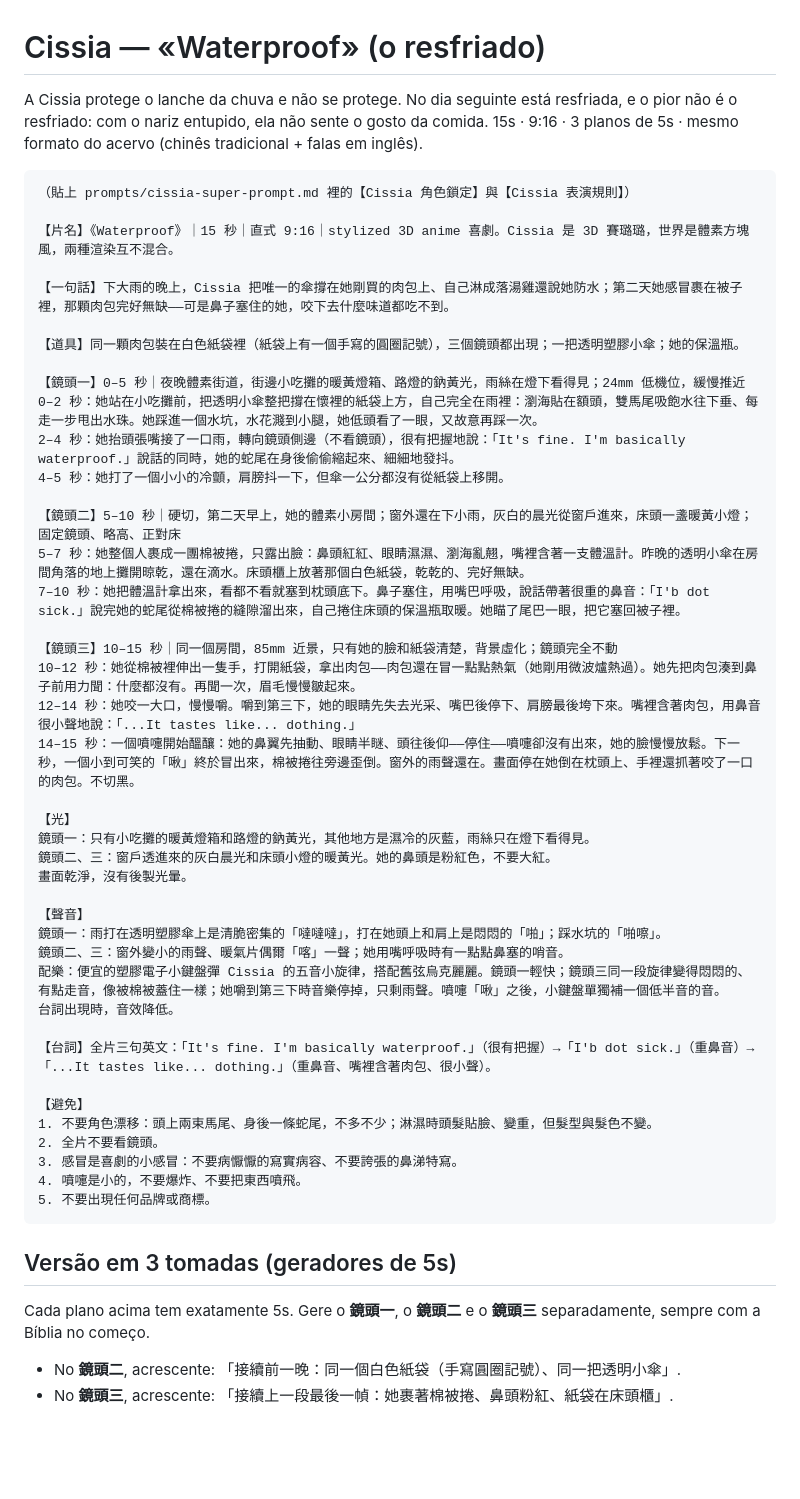
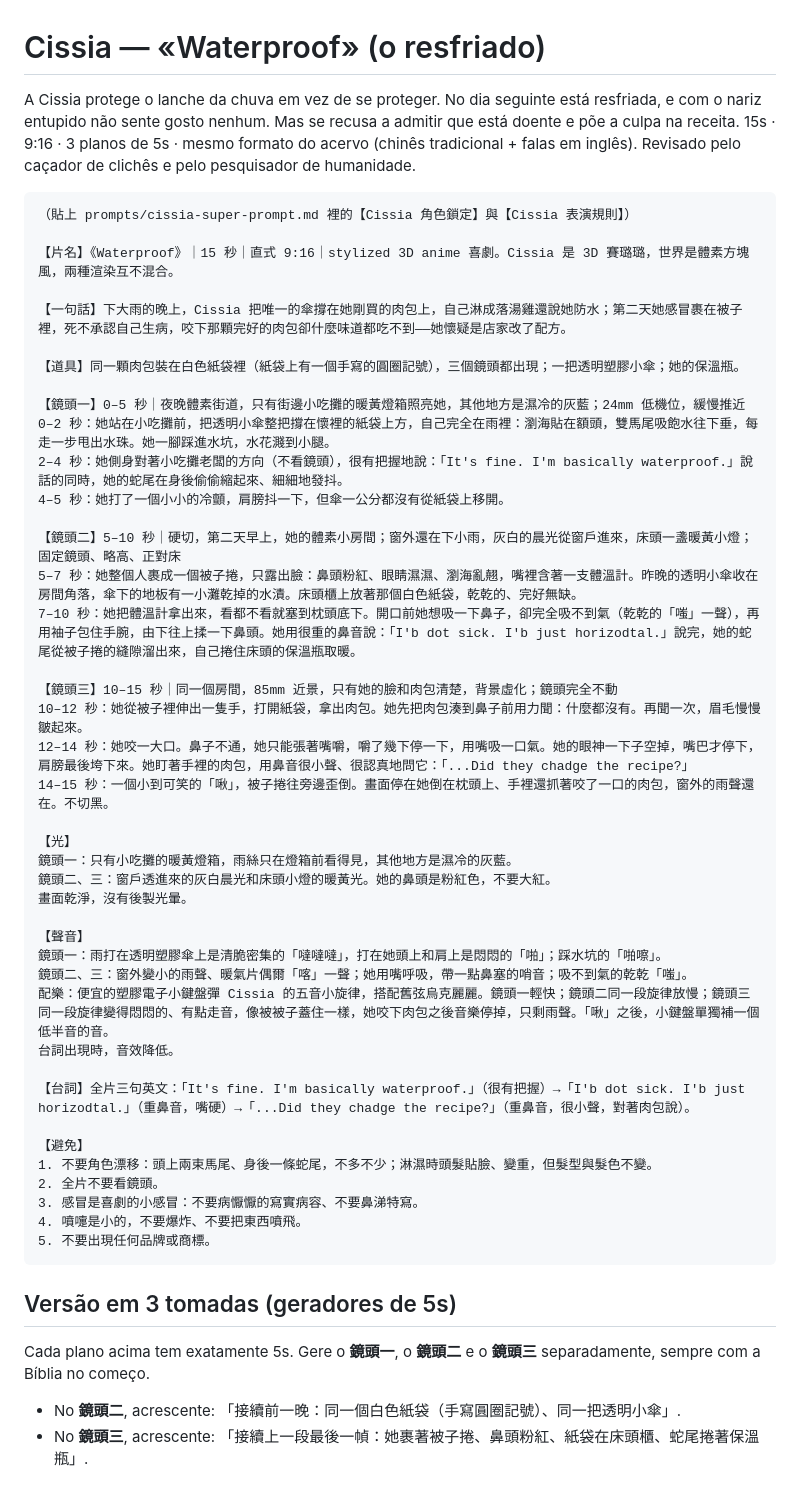
Before and after one commit to soumaldoido123-commits/matheus, a Markdown page: prompts/cissia-resfriado.md, the part around the change. Rendered like a GitHub page; blank space fills up the shorter version.

Commit message:
Finaliza prompt da Cissia resfriada após revisão
Co-Authored-By: Claude Opus 5.5 <noreply@anthropic.com>
Claude-Session: https://claude.ai/code/session_01YRxTu21Ex4FL7m41iJUTXc

````diff
--- a/prompts/cissia-resfriado.md
+++ b/prompts/cissia-resfriado.md
@@ -1,48 +1,49 @@
 # Cissia — «Waterproof» (o resfriado)
 
-A Cissia protege o lanche da chuva e não se protege. No dia seguinte está resfriada, e o pior não é o resfriado: com o nariz entupido, ela não sente o gosto da comida.
+A Cissia protege o lanche da chuva em vez de se proteger. No dia seguinte está resfriada, e com o nariz entupido não sente gosto nenhum. Mas se recusa a admitir que está doente e põe a culpa na receita.
 15s · 9:16 · 3 planos de 5s · mesmo formato do acervo (chinês tradicional + falas em inglês).
+Revisado pelo caçador de clichês e pelo pesquisador de humanidade.
 
 ```
 （貼上 prompts/cissia-super-prompt.md 裡的【Cissia 角色鎖定】與【Cissia 表演規則】）
 
 【片名】《Waterproof》｜15 秒｜直式 9:16｜stylized 3D anime 喜劇。Cissia 是 3D 賽璐璐，世界是體素方塊風，兩種渲染互不混合。
 
-【一句話】下大雨的晚上，Cissia 把唯一的傘撐在她剛買的肉包上、自己淋成落湯雞還說她防水；第二天她感冒裹在被子裡，那顆肉包完好無缺——可是鼻子塞住的她，咬下去什麼味道都吃不到。
+【一句話】下大雨的晚上，Cissia 把唯一的傘撐在她剛買的肉包上，自己淋成落湯雞還說她防水；第二天她感冒裹在被子裡，死不承認自己生病，咬下那顆完好的肉包卻什麼味道都吃不到——她懷疑是店家改了配方。
 
 【道具】同一顆肉包裝在白色紙袋裡（紙袋上有一個手寫的圓圈記號），三個鏡頭都出現；一把透明塑膠小傘；她的保溫瓶。
 
-【鏡頭一】0–5 秒｜夜晚體素街道，街邊小吃攤的暖黃燈箱、路燈的鈉黃光，雨絲在燈下看得見；24mm 低機位，緩慢推近
-0–2 秒：她站在小吃攤前，把透明小傘整把撐在懷裡的紙袋上方，自己完全在雨裡：瀏海貼在額頭，雙馬尾吸飽水往下垂、每走一步甩出水珠。她踩進一個水坑，水花濺到小腿，她低頭看了一眼，又故意再踩一次。
-2–4 秒：她抬頭張嘴接了一口雨，轉向鏡頭側邊（不看鏡頭），很有把握地說：「It's fine. I'm basically waterproof.」說話的同時，她的蛇尾在身後偷偷縮起來、細細地發抖。
+【鏡頭一】0–5 秒｜夜晚體素街道，只有街邊小吃攤的暖黃燈箱照亮她，其他地方是濕冷的灰藍；24mm 低機位，緩慢推近
+0–2 秒：她站在小吃攤前，把透明小傘整把撐在懷裡的紙袋上方，自己完全在雨裡：瀏海貼在額頭，雙馬尾吸飽水往下垂，每走一步甩出水珠。她一腳踩進水坑，水花濺到小腿。
+2–4 秒：她側身對著小吃攤老闆的方向（不看鏡頭），很有把握地說：「It's fine. I'm basically waterproof.」說話的同時，她的蛇尾在身後偷偷縮起來、細細地發抖。
 4–5 秒：她打了一個小小的冷顫，肩膀抖一下，但傘一公分都沒有從紙袋上移開。
 
 【鏡頭二】5–10 秒｜硬切，第二天早上，她的體素小房間；窗外還在下小雨，灰白的晨光從窗戶進來，床頭一盞暖黃小燈；固定鏡頭、略高、正對床
-5–7 秒：她整個人裹成一團棉被捲，只露出臉：鼻頭紅紅、眼睛濕濕、瀏海亂翹，嘴裡含著一支體溫計。昨晚的透明小傘在房間角落的地上攤開晾乾，還在滴水。床頭櫃上放著那個白色紙袋，乾乾的、完好無缺。
-7–10 秒：她把體溫計拿出來，看都不看就塞到枕頭底下。鼻子塞住，用嘴巴呼吸，說話帶著很重的鼻音：「I'b dot sick.」說完她的蛇尾從棉被捲的縫隙溜出來，自己捲住床頭的保溫瓶取暖。她瞄了尾巴一眼，把它塞回被子裡。
+5–7 秒：她整個人裹成一個被子捲，只露出臉：鼻頭粉紅、眼睛濕濕、瀏海亂翹，嘴裡含著一支體溫計。昨晚的透明小傘收在房間角落，傘下的地板有一小灘乾掉的水漬。床頭櫃上放著那個白色紙袋，乾乾的、完好無缺。
+7–10 秒：她把體溫計拿出來，看都不看就塞到枕頭底下。開口前她想吸一下鼻子，卻完全吸不到氣（乾乾的「嗤」一聲），再用袖子包住手腕，由下往上揉一下鼻頭。她用很重的鼻音說：「I'b dot sick. I'b just horizodtal.」說完，她的蛇尾從被子捲的縫隙溜出來，自己捲住床頭的保溫瓶取暖。
 
-【鏡頭三】10–15 秒｜同一個房間，85mm 近景，只有她的臉和紙袋清楚，背景虛化；鏡頭完全不動
-10–12 秒：她從棉被裡伸出一隻手，打開紙袋，拿出肉包——肉包還在冒一點點熱氣（她剛用微波爐熱過）。她先把肉包湊到鼻子前用力聞：什麼都沒有。再聞一次，眉毛慢慢皺起來。
-12–14 秒：她咬一大口，慢慢嚼。嚼到第三下，她的眼睛先失去光采、嘴巴後停下、肩膀最後垮下來。嘴裡含著肉包，用鼻音很小聲地說：「...It tastes like... dothing.」
-14–15 秒：一個噴嚏開始醞釀：她的鼻翼先抽動、眼睛半瞇、頭往後仰——停住——噴嚏卻沒有出來，她的臉慢慢放鬆。下一秒，一個小到可笑的「啾」終於冒出來，棉被捲往旁邊歪倒。窗外的雨聲還在。畫面停在她倒在枕頭上、手裡還抓著咬了一口的肉包。不切黑。
+【鏡頭三】10–15 秒｜同一個房間，85mm 近景，只有她的臉和肉包清楚，背景虛化；鏡頭完全不動
+10–12 秒：她從被子裡伸出一隻手，打開紙袋，拿出肉包。她先把肉包湊到鼻子前用力聞：什麼都沒有。再聞一次，眉毛慢慢皺起來。
+12–14 秒：她咬一大口。鼻子不通，她只能張著嘴嚼，嚼了幾下停一下，用嘴吸一口氣。她的眼神一下子空掉，嘴巴才停下，肩膀最後垮下來。她盯著手裡的肉包，用鼻音很小聲、很認真地問它：「...Did they chadge the recipe?」
+14–15 秒：一個小到可笑的「啾」，被子捲往旁邊歪倒。畫面停在她倒在枕頭上、手裡還抓著咬了一口的肉包，窗外的雨聲還在。不切黑。
 
 【光】
-鏡頭一：只有小吃攤的暖黃燈箱和路燈的鈉黃光，其他地方是濕冷的灰藍，雨絲只在燈下看得見。
+鏡頭一：只有小吃攤的暖黃燈箱，雨絲只在燈箱前看得見，其他地方是濕冷的灰藍。
 鏡頭二、三：窗戶透進來的灰白晨光和床頭小燈的暖黃光。她的鼻頭是粉紅色，不要大紅。
 畫面乾淨，沒有後製光暈。
 
 【聲音】
 鏡頭一：雨打在透明塑膠傘上是清脆密集的「噠噠噠」，打在她頭上和肩上是悶悶的「啪」；踩水坑的「啪嚓」。
-鏡頭二、三：窗外變小的雨聲、暖氣片偶爾「喀」一聲；她用嘴呼吸時有一點點鼻塞的哨音。
-配樂：便宜的塑膠電子小鍵盤彈 Cissia 的五音小旋律，搭配舊弦烏克麗麗。鏡頭一輕快；鏡頭三同一段旋律變得悶悶的、有點走音，像被棉被蓋住一樣；她嚼到第三下時音樂停掉，只剩雨聲。噴嚏「啾」之後，小鍵盤單獨補一個低半音的音。
+鏡頭二、三：窗外變小的雨聲、暖氣片偶爾「喀」一聲；她用嘴呼吸，帶一點鼻塞的哨音；吸不到氣的乾乾「嗤」。
+配樂：便宜的塑膠電子小鍵盤彈 Cissia 的五音小旋律，搭配舊弦烏克麗麗。鏡頭一輕快；鏡頭二同一段旋律放慢；鏡頭三同一段旋律變得悶悶的、有點走音，像被被子蓋住一樣，她咬下肉包之後音樂停掉，只剩雨聲。「啾」之後，小鍵盤單獨補一個低半音的音。
 台詞出現時，音效降低。
 
-【台詞】全片三句英文：「It's fine. I'm basically waterproof.」（很有把握）→「I'b dot sick.」（重鼻音）→「...It tastes like... dothing.」（重鼻音、嘴裡含著肉包、很小聲）。
+【台詞】全片三句英文：「It's fine. I'm basically waterproof.」（很有把握）→「I'b dot sick. I'b just horizodtal.」（重鼻音，嘴硬）→「...Did they chadge the recipe?」（重鼻音，很小聲，對著肉包說）。
 
 【避免】
 1. 不要角色漂移：頭上兩束馬尾、身後一條蛇尾，不多不少；淋濕時頭髮貼臉、變重，但髮型與髮色不變。
 2. 全片不要看鏡頭。
-3. 感冒是喜劇的小感冒：不要病懨懨的寫實病容、不要誇張的鼻涕特寫。
+3. 感冒是喜劇的小感冒：不要病懨懨的寫實病容、不要鼻涕特寫。
 4. 噴嚏是小的，不要爆炸、不要把東西噴飛。
 5. 不要出現任何品牌或商標。
 ```
@@ -50,4 +51,4 @@ A Cissia protege o lanche da chuva e não se protege. No dia seguinte está resf
 ## Versão em 3 tomadas (geradores de 5s)
 Cada plano acima tem exatamente 5s. Gere o **鏡頭一**, o **鏡頭二** e o **鏡頭三** separadamente, sempre com a Bíblia no começo.
 - No **鏡頭二**, acrescente: 「接續前一晚：同一個白色紙袋（手寫圓圈記號）、同一把透明小傘」.
-- No **鏡頭三**, acrescente: 「接續上一段最後一幀：她裹著棉被捲、鼻頭粉紅、紙袋在床頭櫃」.
+- No **鏡頭三**, acrescente: 「接續上一段最後一幀：她裹著被子捲、鼻頭粉紅、紙袋在床頭櫃、蛇尾捲著保溫瓶」.
````
